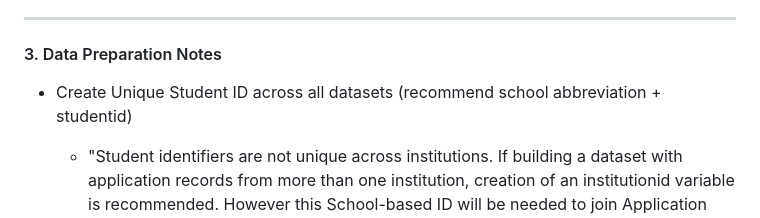
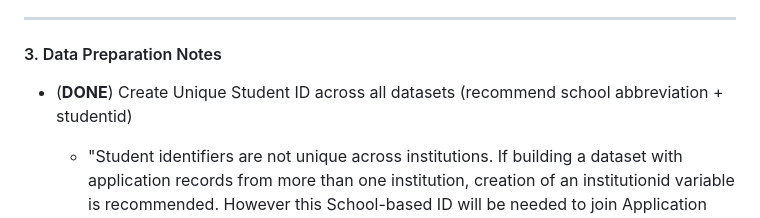
Before and after one commit to cliftonleesps/data621_group1, a Markdown page: final_project/WorkingNotes.md, the part around the change. GitHub-like rendering.

Commit message:
updates to WorkingNotes

```diff
--- a/final_project/WorkingNotes.md
+++ b/final_project/WorkingNotes.md
@@ -57,7 +57,7 @@ With the exception of **gpahrs** for AM, all variables are available for all nin
 ---
 #### 3. Data Preparation Notes
 
-- Create Unique Student ID across all datasets (recommend school abbreviation + studentid)
+- (**DONE**) Create Unique Student ID across all datasets (recommend school abbreviation + studentid)
 	- "Student identifiers are not unique across institutions. If building a dataset with application records from more than one institution, creation of an institutionid variable is recommended.  However this School-based ID will be needed to join Application Data with associated Transcript Data."
 
 	- "It is not possible to track transfers within this group of nine universities." (does this mean that all prior transcript information transfers to the 'final university'?)
```
